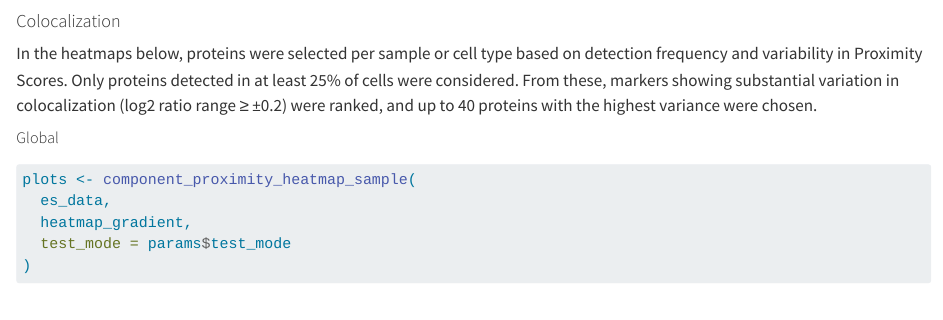
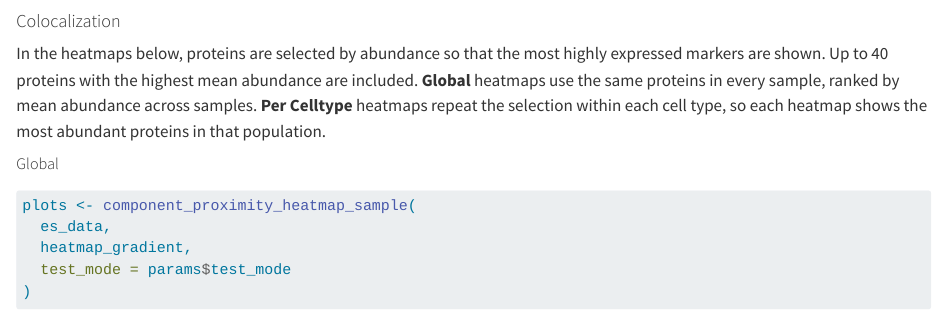
Before and after one commit to PixelgenTechnologies/pixelatorES, a Quarto document (inst/quarto/workflows/amplicon_demux/spatial.qmd): the page in a window 1100 px wide, from 540 px down. Rendered offline with R 4.5, knitr and Pandoc in place of Quarto, with nearby package versions; some code elsewhere in the file could not run offline.

Commit message:
docs: explain abundance-based marker selection in colocalization heatmaps
The Spatial metrics Colocalization section still described the old
proximity-variance filter. Update the snippet so it matches
find_top_abundance_markers: up to 40 proteins by mean abundance,
globally or per cell type.

Co-authored-by: maxkarlsson <maxkarlsson@users.noreply.github.com>

```diff
--- a/inst/quarto/workflows/amplicon_demux/spatial.qmd
+++ b/inst/quarto/workflows/amplicon_demux/spatial.qmd
@@ -29,12 +29,13 @@ tabset_plotlist(plots, level = 5)
 
 
 #### Colocalization
+
+In the heatmaps below, proteins are selected by abundance so that the most highly expressed markers are shown.
+Up to 40 proteins with the highest mean abundance are included. **Global** heatmaps use the same proteins in every
+sample, ranked by mean abundance across samples. **Per Celltype** heatmaps repeat the selection within each cell type,
+so each heatmap shows the most abundant proteins in that population.
+
 ::: {.panel-tabset .nav-pills}
-
-In the heatmaps below, proteins were selected per sample or cell type based on detection frequency and variability in
-Proximity Scores. Only proteins detected in at least 25% of cells were considered. From these, markers showing
-substantial variation in colocalization (log2 ratio range ≥ ±0.2) were ranked, and up to 40 proteins with the highest
-variance were chosen.
 
 ##### Global
 
```
Also changed, not shown: CHANGELOG.md.
